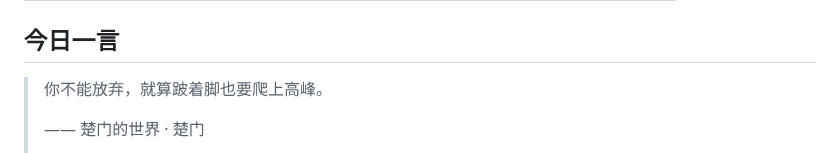
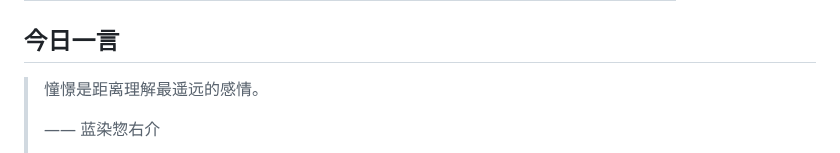
Before and after one commit to w1977-0/w1977-0, a Markdown page: README.md, the part around one of its changes. Drawn GitHub-style.

Commit message:
chore: update daily quote

```diff
--- a/README.md
+++ b/README.md
@@ -104,7 +104,7 @@ A consolidated index of educational, reading, and tooling references — with up
 ## 今日一言
 
 <!-- DAILY-QUOTE:START -->
-> 你不能放弃，就算跛着脚也要爬上高峰。
+> 憧憬是距离理解最遥远的感情。
 >
-> —— 楚门的世界 · 楚门
+> —— 蓝染惣右介
 >
```
Also changed, not shown: other parts of README.md (+1 -1 lines).
